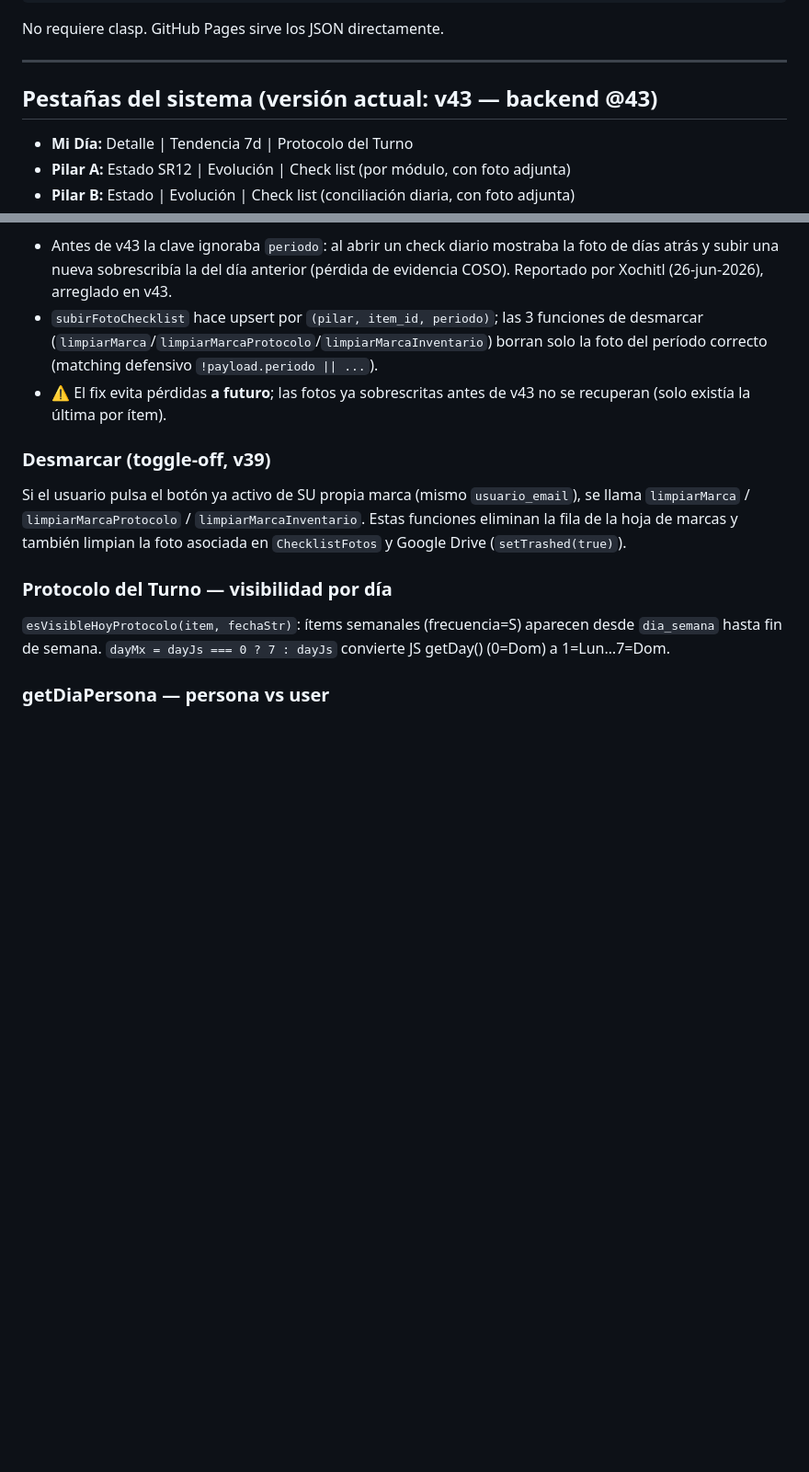
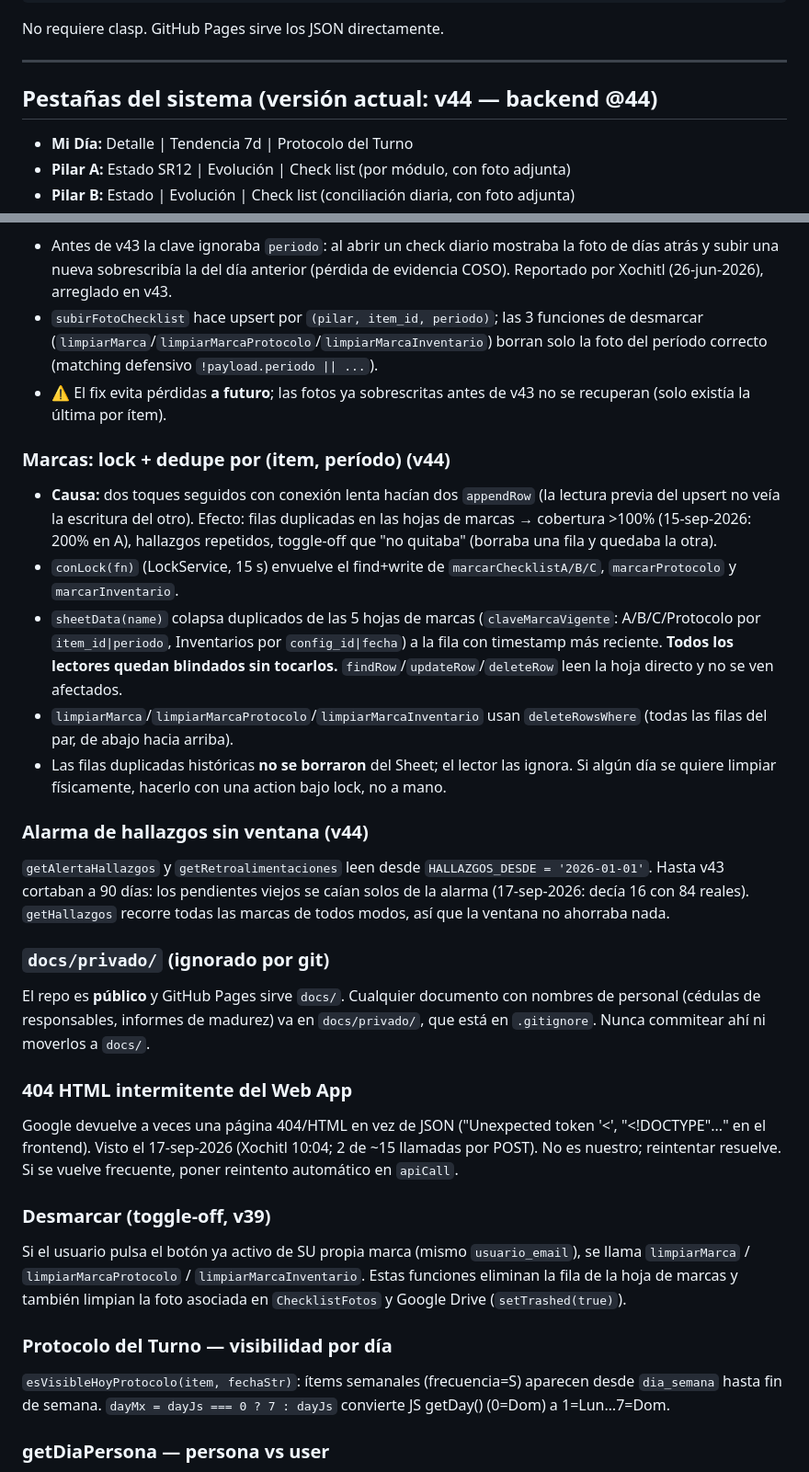
Before and after one commit to cpgermansolis-maker/bitacora-fogueira, a Markdown page: CLAUDE.md, 2 parts joined by grey strips. Shown at 92% size. GitHub-like rendering; blank space fills up the shorter version.

Commit message:
docs: CLAUDE.md v44 — lock+dedupe de marcas, alarma sin ventana, docs/privado, diagnóstico 17-sep
Co-Authored-By: Claude Opus 5 (1M context) <noreply@anthropic.com>

```diff
--- a/CLAUDE.md
+++ b/CLAUDE.md
@@ -88,7 +88,7 @@ No requiere clasp. GitHub Pages sirve los JSON directamente.
 
 ---
 
-## Pestañas del sistema (versión actual: v43 — backend @43)
+## Pestañas del sistema (versión actual: v44 — backend @44)
 
 - **Mi Día:** Detalle | Tendencia 7d | Protocolo del Turno
 - **Pilar A:** Estado SR12 | Evolución | Check list (por módulo, con foto adjunta)
@@ -167,6 +167,22 @@ Claves de pilar en uso: `'A'`, `'B'`, `'C'`, `'P'` (Protocolo), `'I'` (Inventari
 - `subirFotoChecklist` hace upsert por `(pilar, item_id, periodo)`; las 3 funciones de desmarcar (`limpiarMarca`/`limpiarMarcaProtocolo`/`limpiarMarcaInventario`) borran solo la foto del período correcto (matching defensivo `!payload.periodo || ...`).
 - ⚠️ El fix evita pérdidas **a futuro**; las fotos ya sobrescritas antes de v43 no se recuperan (solo existía la última por ítem).
 
+### Marcas: lock + dedupe por (item, período) (v44)
+- **Causa:** dos toques seguidos con conexión lenta hacían dos `appendRow` (la lectura previa del upsert no veía la escritura del otro). Efecto: filas duplicadas en las hojas de marcas → cobertura >100% (15-sep-2026: 200% en A), hallazgos repetidos, toggle-off que "no quitaba" (borraba una fila y quedaba la otra).
+- `conLock(fn)` (LockService, 15 s) envuelve el find+write de `marcarChecklistA/B/C`, `marcarProtocolo` y `marcarInventario`.
+- `sheetData(name)` colapsa duplicados de las 5 hojas de marcas (`claveMarcaVigente`: A/B/C/Protocolo por `item_id|periodo`, Inventarios por `config_id|fecha`) a la fila con timestamp más reciente. **Todos los lectores quedan blindados sin tocarlos.** `findRow`/`updateRow`/`deleteRow` leen la hoja directo y no se ven afectados.
+- `limpiarMarca`/`limpiarMarcaProtocolo`/`limpiarMarcaInventario` usan `deleteRowsWhere` (todas las filas del par, de abajo hacia arriba).
+- Las filas duplicadas históricas **no se borraron** del Sheet; el lector las ignora. Si algún día se quiere limpiar físicamente, hacerlo con una action bajo lock, no a mano.
+
+### Alarma de hallazgos sin ventana (v44)
+`getAlertaHallazgos` y `getRetroalimentaciones` leen desde `HALLAZGOS_DESDE = '2026-01-01'`. Hasta v43 cortaban a 90 días: los pendientes viejos se caían solos de la alarma (17-sep-2026: decía 16 con 84 reales). `getHallazgos` recorre todas las marcas de todos modos, así que la ventana no ahorraba nada.
+
+### `docs/privado/` (ignorado por git)
+El repo es **público** y GitHub Pages sirve `docs/`. Cualquier documento con nombres de personal (cédulas de responsables, informes de madurez) va en `docs/privado/`, que está en `.gitignore`. Nunca commitear ahí ni moverlos a `docs/`.
+
+### 404 HTML intermitente del Web App
+Google devuelve a veces una página 404/HTML en vez de JSON ("Unexpected token '<', "<!DOCTYPE"..." en el frontend). Visto el 17-sep-2026 (Xochitl 10:04; 2 de ~15 llamadas por POST). No es nuestro; reintentar resuelve. Si se vuelve frecuente, poner reintento automático en `apiCall`.
+
 ### Desmarcar (toggle-off, v39)
 Si el usuario pulsa el botón ya activo de SU propia marca (mismo `usuario_email`), se llama `limpiarMarca` / `limpiarMarcaProtocolo` / `limpiarMarcaInventario`. Estas funciones eliminan la fila de la hoja de marcas y también limpian la foto asociada en `ChecklistFotos` y Google Drive (`setTrashed(true)`).
 
```
Also changed, not shown: other parts of CLAUDE.md (+7 -1 lines).
